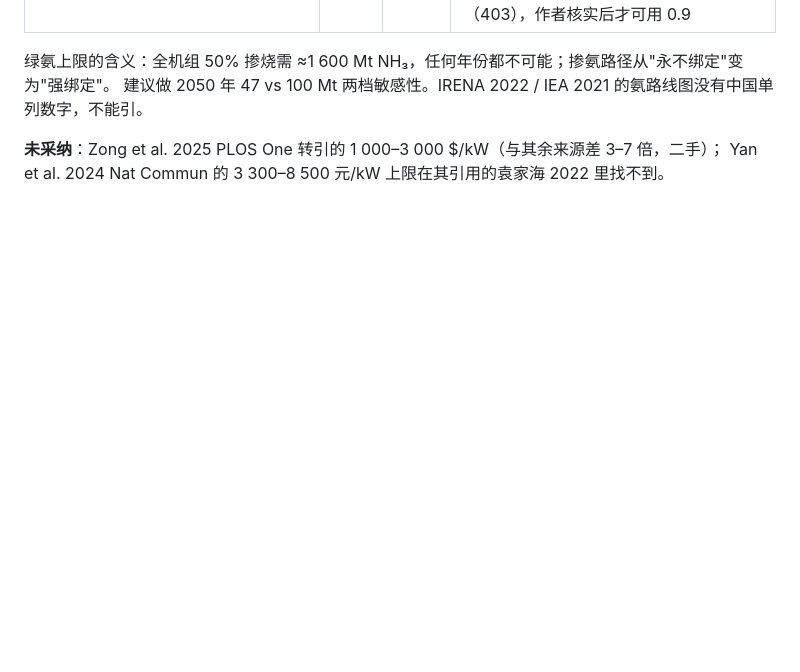
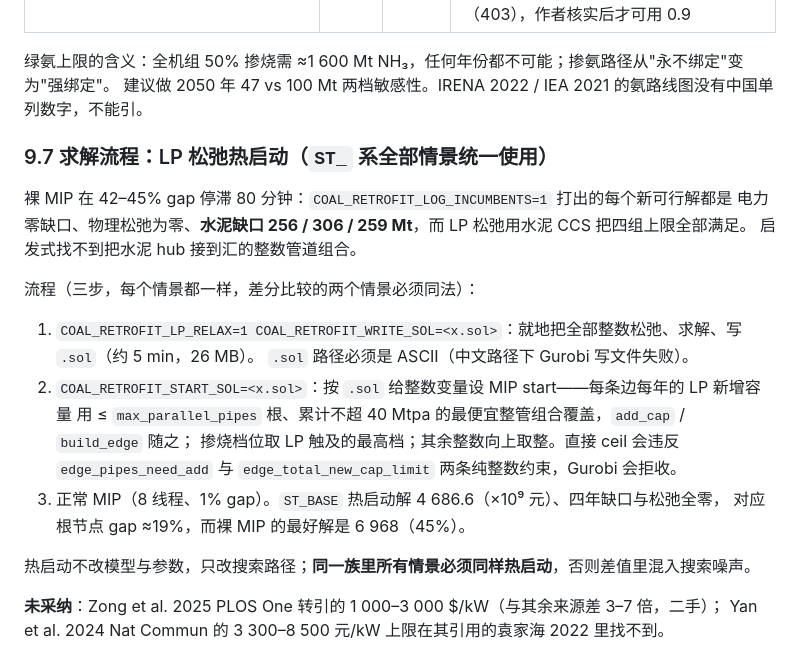
Before and after one commit to onismyh/infra_retrofit, a Markdown page: docs/工业联合减排实现说明.md, the part around the change. Drawn GitHub-style; blank space fills up the shorter version.

Commit message:
Docs: §9.7 LP-relaxation warm-start procedure for the ST_ family
Co-Authored-By: Claude Fable 5.1 <noreply@anthropic.com>
Claude-Session: https://claude.ai/code/session_01C3TzPMgqfpJUr6CCeiD5QP

```diff
--- a/docs/工业联合减排实现说明.md
+++ b/docs/工业联合减排实现说明.md
@@ -686,5 +686,24 @@ BECCS 负排放仍抵扣煤电残余，但不强制煤电自己做到净负。
 绿氨上限的含义：全机组 50% 掺烧需 ≈1 600 Mt NH₃，任何年份都不可能；掺氨路径从"永不绑定"变为"强绑定"。
 建议做 2050 年 47 vs 100 Mt 两档敏感性。IRENA 2022 / IEA 2021 的氨路线图没有中国单列数字，不能引。
 
+### 9.7 求解流程：LP 松弛热启动（`ST_` 系全部情景统一使用）
+
+裸 MIP 在 42–45% gap 停滞 80 分钟：`COAL_RETROFIT_LOG_INCUMBENTS=1` 打出的每个新可行解都是
+电力零缺口、物理松弛为零、**水泥缺口 256 / 306 / 259 Mt**，而 LP 松弛用水泥 CCS 把四组上限全部满足。
+启发式找不到把水泥 hub 接到汇的整数管道组合。
+
+流程（三步，每个情景都一样，差分比较的两个情景必须同法）：
+
+1. `COAL_RETROFIT_LP_RELAX=1 COAL_RETROFIT_WRITE_SOL=<x.sol>`：就地把全部整数松弛、求解、写 `.sol`（约 5 min，26 MB）。
+   `.sol` 路径必须是 ASCII（中文路径下 Gurobi 写文件失败）。
+2. `COAL_RETROFIT_START_SOL=<x.sol>`：按 `.sol` 给整数变量设 MIP start——每条边每年的 LP 新增容量
+   用 ≤ `max_parallel_pipes` 根、累计不超 40 Mtpa 的最便宜整管组合覆盖，`add_cap` / `build_edge` 随之；
+   掺烧档位取 LP 触及的最高档；其余整数向上取整。直接 ceil 会违反 `edge_pipes_need_add` 与
+   `edge_total_new_cap_limit` 两条纯整数约束，Gurobi 会拒收。
+3. 正常 MIP（8 线程、1% gap）。`ST_BASE` 热启动解 4 686.6（×10⁹ 元）、四年缺口与松弛全零，
+   对应根节点 gap ≈19%，而裸 MIP 的最好解是 6 968（45%）。
+
+热启动不改模型与参数，只改搜索路径；**同一族里所有情景必须同样热启动**，否则差值里混入搜索噪声。
+
 **未采纳**：Zong et al. 2025 PLOS One 转引的 1 000–3 000 $/kW（与其余来源差 3–7 倍，二手）；
 Yan et al. 2024 Nat Commun 的 3 300–8 500 元/kW 上限在其引用的袁家海 2022 里找不到。
```
